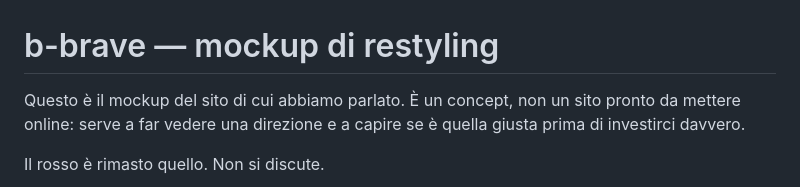
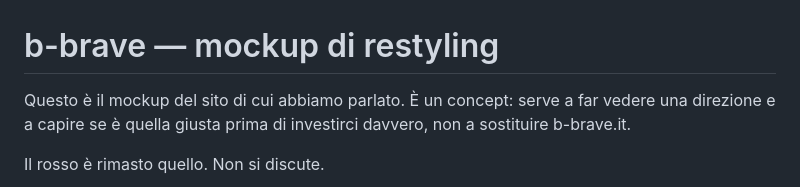
Before and after one commit to Saracostanzo/b-brave, a Markdown page: README.md, the part around the change. Rendered like a GitHub page.

Commit message:
docs: reword the opening line now that there is a live link

```diff
--- a/README.md
+++ b/README.md
@@ -1,6 +1,6 @@
 # b-brave — mockup di restyling
 
-Questo è il mockup del sito di cui abbiamo parlato. È un concept, non un sito pronto da mettere online: serve a far vedere una direzione e a capire se è quella giusta prima di investirci davvero.
+Questo è il mockup del sito di cui abbiamo parlato. È un concept: serve a far vedere una direzione e a capire se è quella giusta prima di investirci davvero, non a sostituire b-brave.it.
 
 Il rosso è rimasto quello. Non si discute.
 
```
